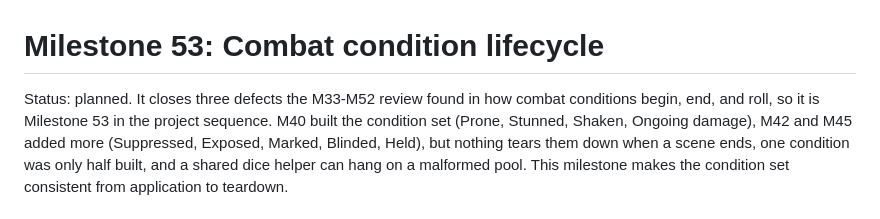
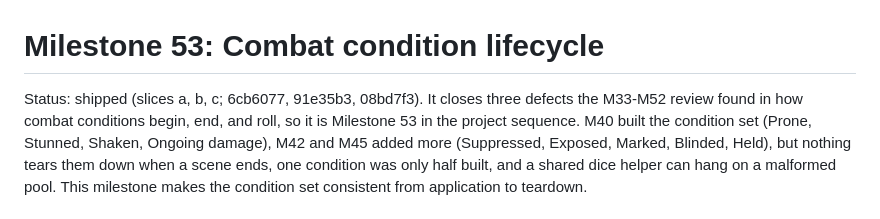
Before and after one commit to OrangeTide/smolmoo, a Markdown page: M53.md, the part around the change. Rendered like a GitHub page.

```diff
--- a/M53.md
+++ b/M53.md
@@ -1,8 +1,9 @@
 <!-- SPDX-License-Identifier: 0BSD OR CC0-1.0 -->
 # Milestone 53: Combat condition lifecycle
 
-Status: planned. It closes three defects the M33-M52 review found in how combat conditions
-begin, end, and roll, so it is Milestone 53 in the project sequence. M40 built the condition
+Status: shipped (slices a, b, c; 6cb6077, 91e35b3, 08bd7f3). It closes three defects the
+M33-M52 review found in how combat conditions begin, end, and roll, so it is Milestone 53 in
+the project sequence. M40 built the condition
 set (Prone, Stunned, Shaken, Ongoing damage), M42 and M45 added more (Suppressed, Exposed,
 Marked, Blinded, Held), but nothing tears them down when a scene ends, one condition was only
 half built, and a shared dice helper can hang on a malformed pool. This milestone makes the
```
Also changed, not shown: PLAN.md (+30 -0 lines).
